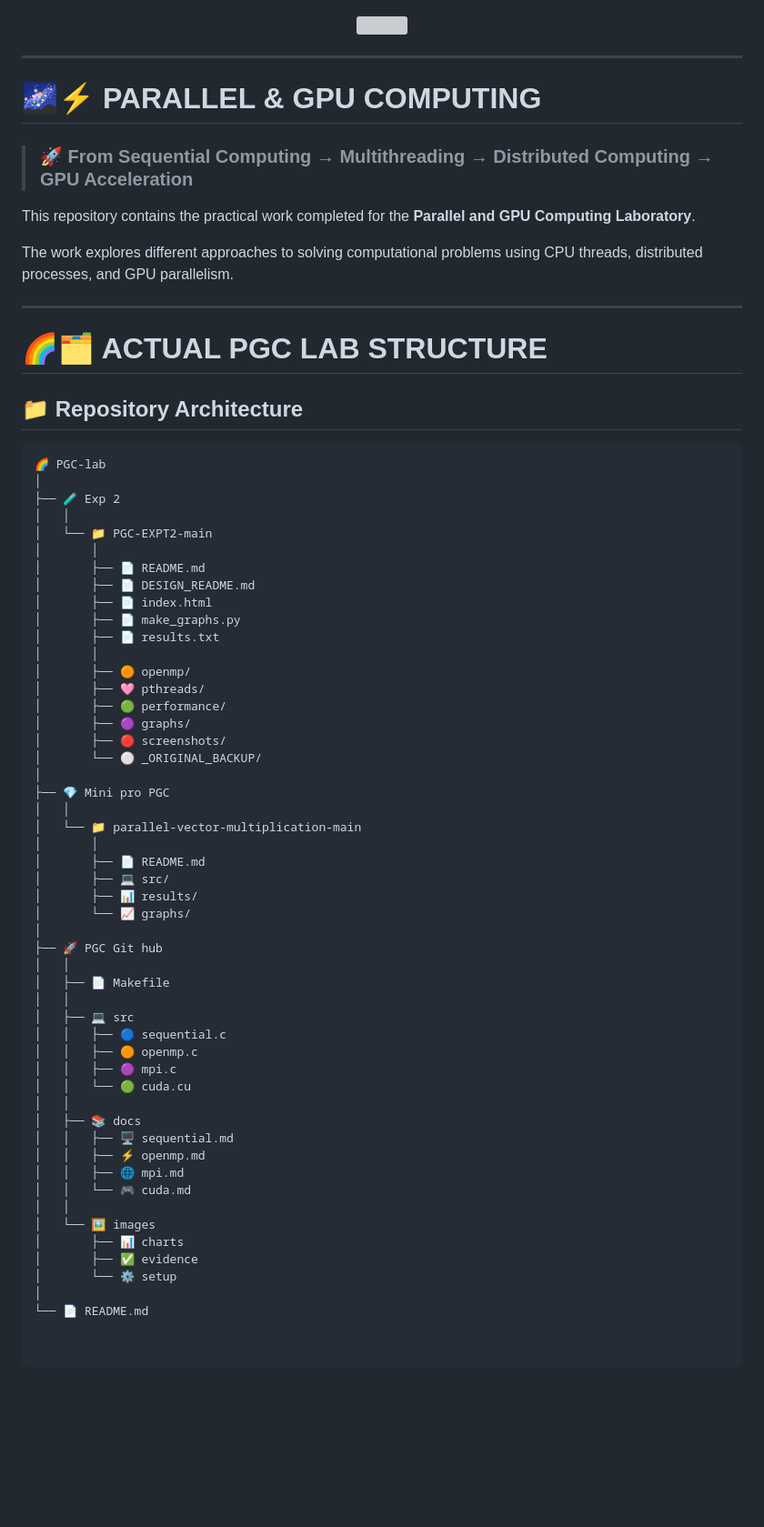
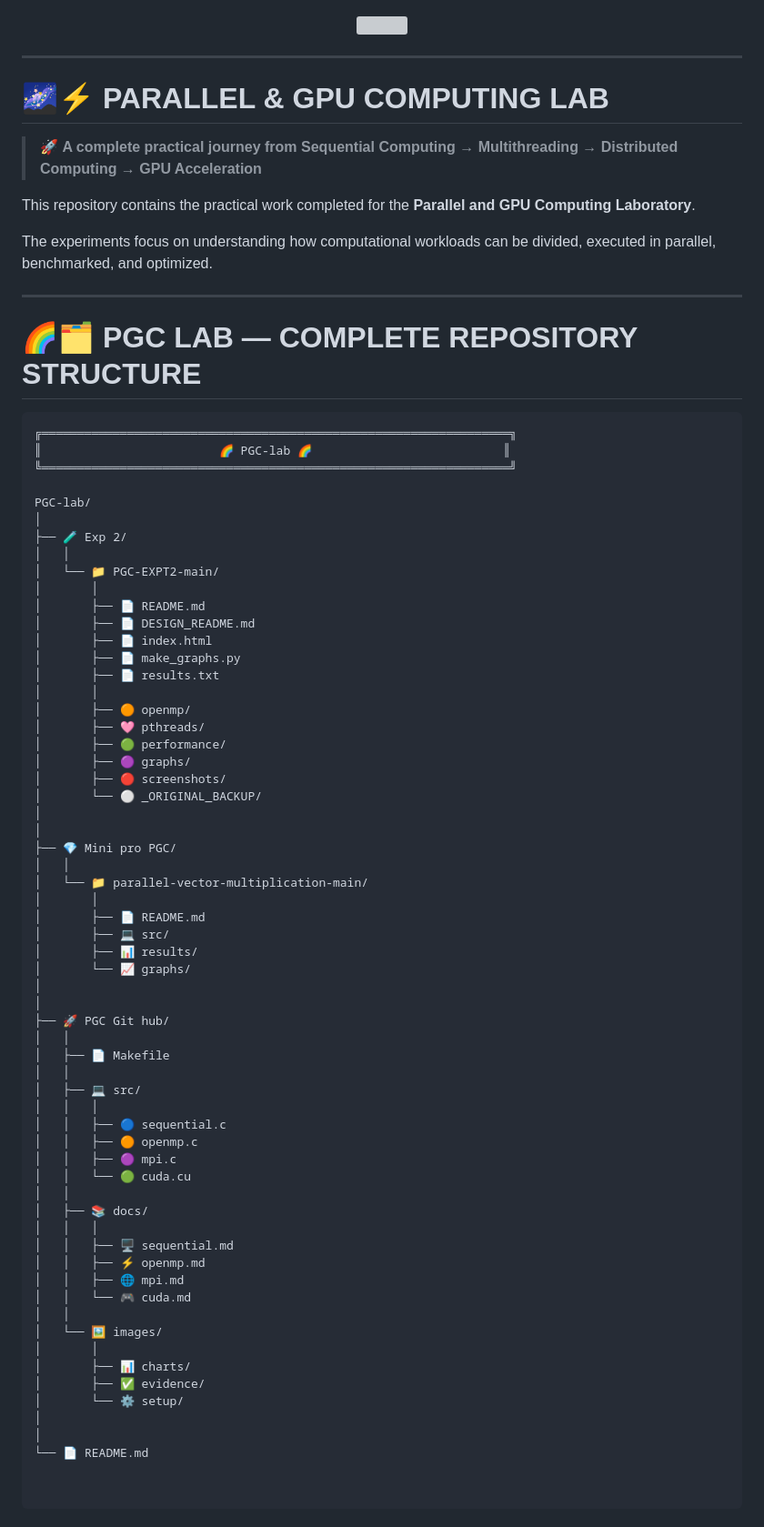
Before and after one commit to saisriram03/PGC-lab, a Markdown page: README.md, the part around one of its changes. Shown at 91% size. Drawn GitHub-style; blank space fills up the shorter version; grey boxes are pictures that could not be loaded.

````diff
--- a/README.md
+++ b/README.md
@@ -36,26 +50,28 @@
 
 ---
 
-# 🌌⚡ PARALLEL & GPU COMPUTING
+# 🌌⚡ PARALLEL & GPU COMPUTING LAB
 
-> ### 🚀 **From Sequential Computing → Multithreading → Distributed Computing → GPU Acceleration**
+> 🚀 **A complete practical journey from Sequential Computing → Multithreading → Distributed Computing → GPU Acceleration**
 
 This repository contains the practical work completed for the **Parallel and GPU Computing Laboratory**.
 
-The work explores different approaches to solving computational problems using CPU threads, distributed processes, and GPU parallelism.
+The experiments focus on understanding how computational workloads can be divided, executed in parallel, benchmarked, and optimized.
 
 ---
 
-# 🌈🗂️ ACTUAL PGC LAB STRUCTURE
-
-## 📁 Repository Architecture
+# 🌈🗂️ PGC LAB — COMPLETE REPOSITORY STRUCTURE
 
 ```text
-🌈 PGC-lab
+╔══════════════════════════════════════════════════════════════════╗
+║                         🌈 PGC-lab 🌈                           ║
+╚══════════════════════════════════════════════════════════════════╝
+
+PGC-lab/
 │
-├── 🧪 Exp 2
+├── 🧪 Exp 2/
 │   │
-│   └── 📁 PGC-EXPT2-main
+│   └── 📁 PGC-EXPT2-main/
 │       │
 │       ├── 📄 README.md
 │       ├── 📄 DESIGN_README.md
@@ -70,34 +86,40 @@ The work explores different approaches to solving computational problems using C
 │       ├── 🔴 screenshots/
 │       └── ⚪ _ORIGINAL_BACKUP/
 │
-├── 💎 Mini pro PGC
+│
+├── 💎 Mini pro PGC/
 │   │
-│   └── 📁 parallel-vector-multiplication-main
+│   └── 📁 parallel-vector-multiplication-main/
 │       │
 │       ├── 📄 README.md
 │       ├── 💻 src/
 │       ├── 📊 results/
 │       └── 📈 graphs/
 │
-├── 🚀 PGC Git hub
+│
+├── 🚀 PGC Git hub/
 │   │
 │   ├── 📄 Makefile
 │   │
-│   ├── 💻 src
+│   ├── 💻 src/
+│   │   │
 │   │   ├── 🔵 sequential.c
 │   │   ├── 🟠 openmp.c
 │   │   ├── 🟣 mpi.c
 │   │   └── 🟢 cuda.cu
 │   │
-│   ├── 📚 docs
+│   ├── 📚 docs/
+│   │   │
 │   │   ├── 🖥️ sequential.md
 │   │   ├── ⚡ openmp.md
 │   │   ├── 🌐 mpi.md
 │   │   └── 🎮 cuda.md
 │   │
-│   └── 🖼️ images
-│       ├── 📊 charts
-│       ├── ✅ evidence
-│       └── ⚙️ setup
+│   └── 🖼️ images/
+│       │
+│       ├── 📊 charts/
+│       ├── ✅ evidence/
+│       └── ⚙️ setup/
+│
 │
 └── 📄 README.md
````
Also changed, not shown: other parts of README.md (+28 -14 lines).
